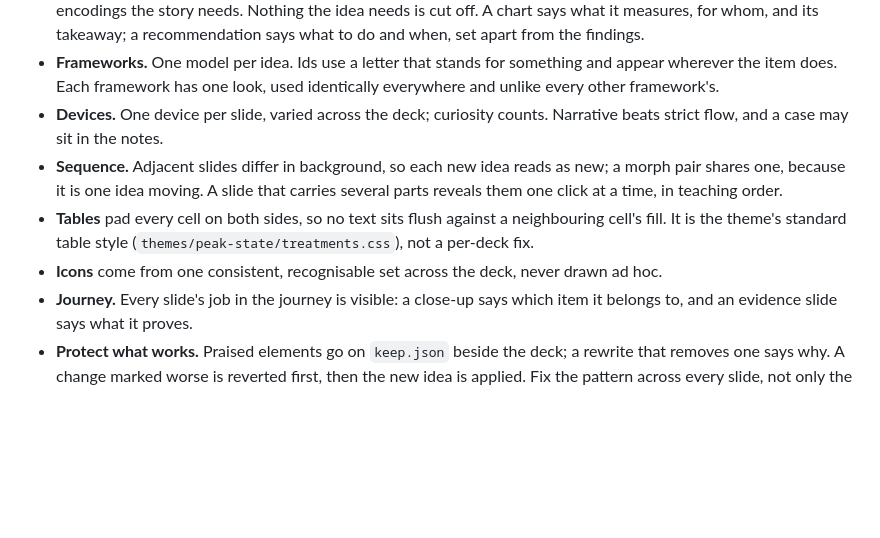
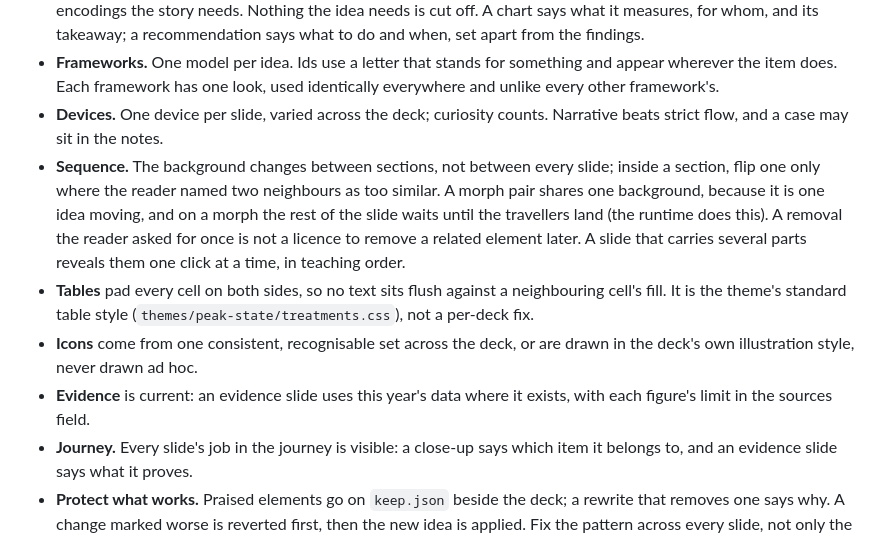
Before and after one commit to peakstate-global/peakstate-deck, a Markdown page: SKILL.md, the part around the change. GitHub-like rendering; blank space fills up the shorter version.

Commit message:
docs(skill): backgrounds change between sections; morph waits; removals stay narrow; evidence is current; icons may be deck-style sketches
Co-Authored-By: Claude Opus 5.5 (1M context) <noreply@anthropic.com>

```diff
--- a/SKILL.md
+++ b/SKILL.md
@@ -56,9 +56,10 @@ The decisions live on a hidden terms slide early in the deck:
 - **Encodings.** Every colour, line, circle and position means something the slide or notes make clear. Use the fewest encodings the story needs. Nothing the idea needs is cut off. A chart says what it measures, for whom, and its takeaway; a recommendation says what to do and when, set apart from the findings.
 - **Frameworks.** One model per idea. Ids use a letter that stands for something and appear wherever the item does. Each framework has one look, used identically everywhere and unlike every other framework's.
 - **Devices.** One device per slide, varied across the deck; curiosity counts. Narrative beats strict flow, and a case may sit in the notes.
-- **Sequence.** Adjacent slides differ in background, so each new idea reads as new; a morph pair shares one, because it is one idea moving. A slide that carries several parts reveals them one click at a time, in teaching order.
+- **Sequence.** The background changes between sections, not between every slide; inside a section, flip one only where the reader named two neighbours as too similar. A morph pair shares one background, because it is one idea moving, and on a morph the rest of the slide waits until the travellers land (the runtime does this). A removal the reader asked for once is not a licence to remove a related element later. A slide that carries several parts reveals them one click at a time, in teaching order.
 - **Tables** pad every cell on both sides, so no text sits flush against a neighbouring cell's fill. It is the theme's standard table style (`themes/peak-state/treatments.css`), not a per-deck fix.
-- **Icons** come from one consistent, recognisable set across the deck, never drawn ad hoc.
+- **Icons** come from one consistent, recognisable set across the deck, or are drawn in the deck's own illustration style, never drawn ad hoc.
+- **Evidence** is current: an evidence slide uses this year's data where it exists, with each figure's limit in the sources field.
 - **Journey.** Every slide's job in the journey is visible: a close-up says which item it belongs to, and an evidence slide says what it proves.
 - **Protect what works.** Praised elements go on `keep.json` beside the deck; a rewrite that removes one says why. A change marked worse is reverted first, then the new idea is applied. Fix the pattern across every slide, not only the slide flagged.
 
```
